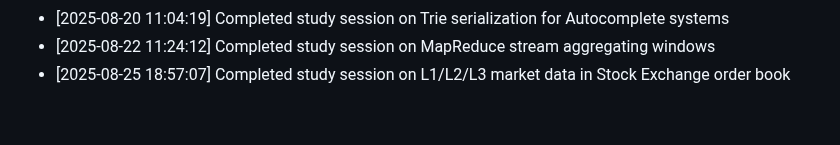
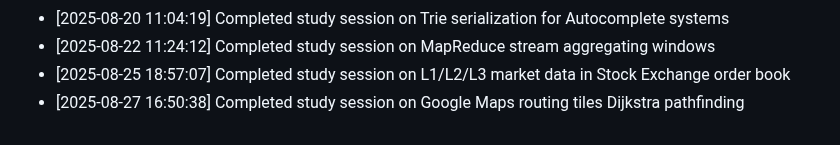
Before and after one commit to sailikhithk/interview-prep-notes, a Markdown page: progress.md, the part around the change. Drawn GitHub-style.

Commit message:
docs: compile study notes on google maps routing tiles dijkstra pathfinding

```diff
--- a/progress.md
+++ b/progress.md
@@ -53,3 +53,4 @@ This log tracks daily study sessions and completed notes.
 * [2025-08-20 11:04:19] Completed study session on Trie serialization for Autocomplete systems
 * [2025-08-22 11:24:12] Completed study session on MapReduce stream aggregating windows
 * [2025-08-25 18:57:07] Completed study session on L1/L2/L3 market data in Stock Exchange order book
+* [2025-08-27 16:50:38] Completed study session on Google Maps routing tiles Dijkstra pathfinding
```
